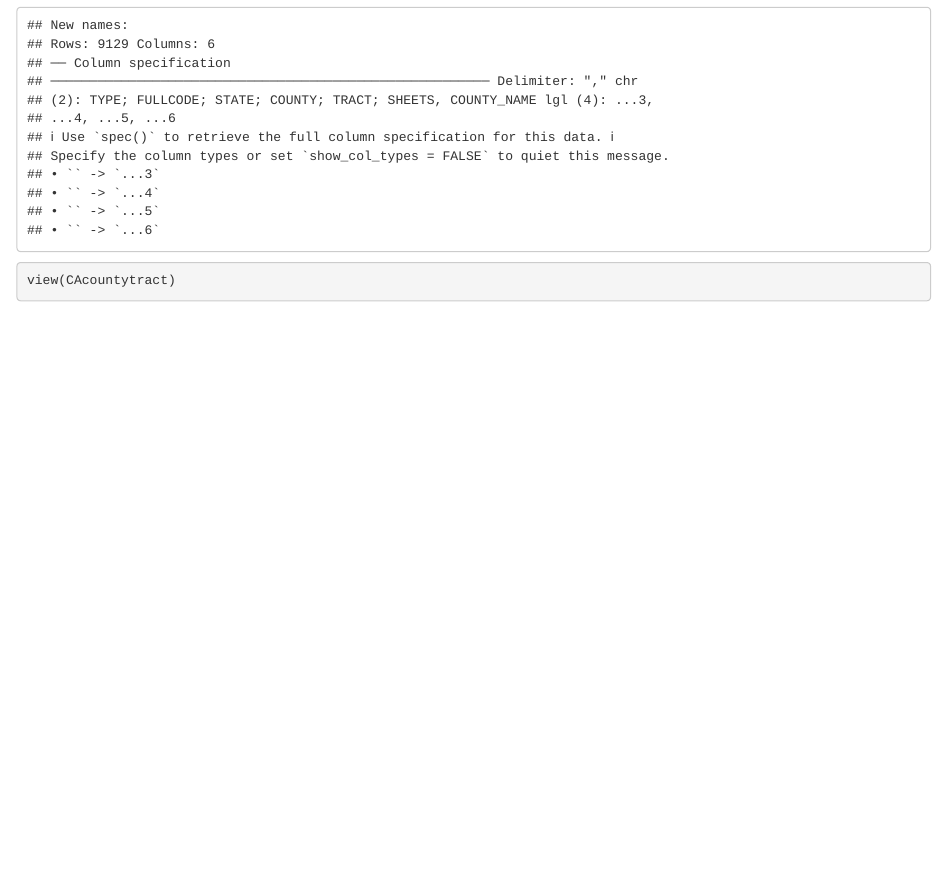
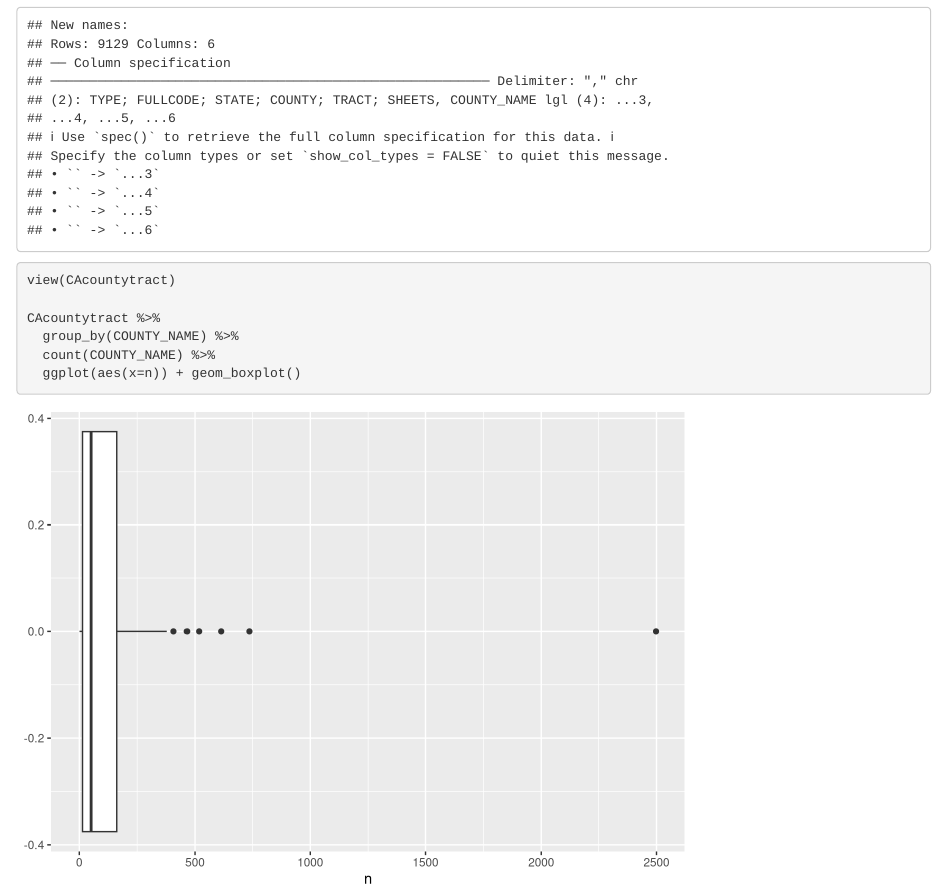
Before and after one commit to sussmanbu/ma4615-fa22-final-project-treehuggers, an R Markdown document (content/post/2022-11-4-blogpost-4-EDA/blogpost4.Rmd): the page in a window 1100 px wide, from 760 px down. Rendered offline with R 4.5, knitr and Pandoc, with nearby package versions.

Commit message:
box plot for county tracts added to blog post

````diff
--- a/content/post/2022-11-4-blogpost-4-EDA/blogpost4.Rmd
+++ b/content/post/2022-11-4-blogpost-4-EDA/blogpost4.Rmd
@@ -34,6 +34,12 @@ CAcountytract <- read_csv("CA_countytract.csv") %>%
   select(-semi1, -semi2, -semi3, -semi4, -"...3", -"...4", -"...5", -"...6")
 
 view(CAcountytract)
+
+CAcountytract %>%
+  group_by(COUNTY_NAME) %>%
+  count(COUNTY_NAME) %>%
+  ggplot(aes(x=n)) + geom_boxplot()
+
 ```
 
 ```{r Exploratory Data Analysis: Parks Data}
````
